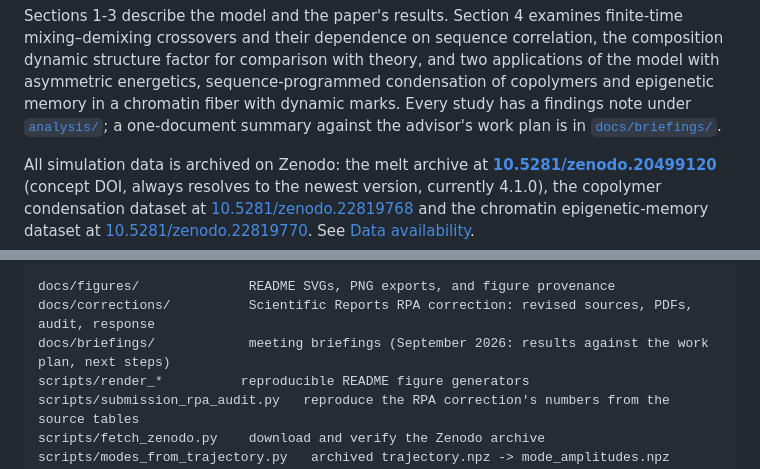
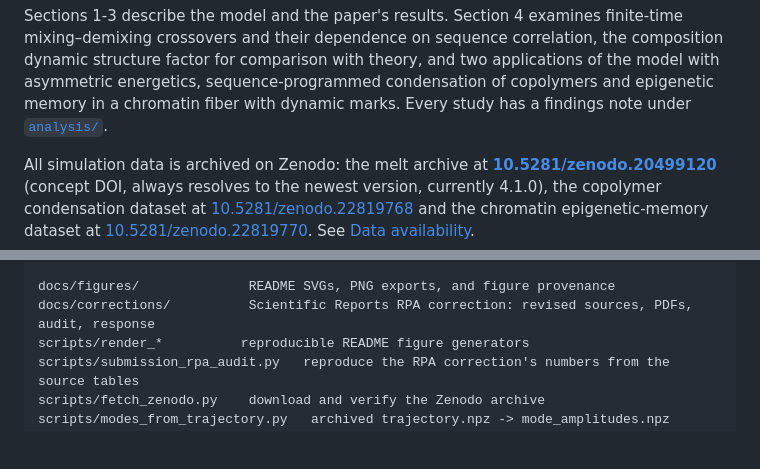
Before and after one commit to okezue/ImpAgingSim, a Markdown page: README.md, 2 parts joined by grey strips. Rendered like a GitHub page; blank space fills up the shorter version.

Commit message:
Revert "Add the September 2026 meeting briefing: results against the work plan, answers to the open questions, next steps"
This reverts commit 8107b63493cdb440fe63cc78ca6c1510d626963d.

```diff
--- a/README.md
+++ b/README.md
@@ -15,8 +15,7 @@ sequence correlation, the composition dynamic structure factor for comparison
 with theory, and two applications of the model with asymmetric energetics,
 sequence-programmed condensation of copolymers and epigenetic memory in a
 chromatin fiber with dynamic marks. Every study has a findings note under
-[`analysis/`](analysis/README.md); a one-document summary against the
-advisor's work plan is in [`docs/briefings/`](docs/briefings/2026-09_spakowitz_briefing.md).
+[`analysis/`](analysis/README.md).
 
 All simulation data is archived on Zenodo: the melt archive at
 **[10.5281/zenodo.20499120](https://doi.org/10.5281/zenodo.20499120)**
@@ -609,7 +608,6 @@ melt/                       the simulation engine
 
 docs/figures/              README SVGs, PNG exports, and figure provenance
 docs/corrections/          Scientific Reports RPA correction: revised sources, PDFs, audit, response
-docs/briefings/            meeting briefings (September 2026: results against the work plan, next steps)
 scripts/render_*          reproducible README figure generators
 scripts/submission_rpa_audit.py   reproduce the RPA correction's numbers from the source tables
 scripts/fetch_zenodo.py    download and verify the Zenodo archive
```
Also changed, not shown: docs/briefings/2026-09_spakowitz_briefing.md (deleted, +0 -124 lines).
